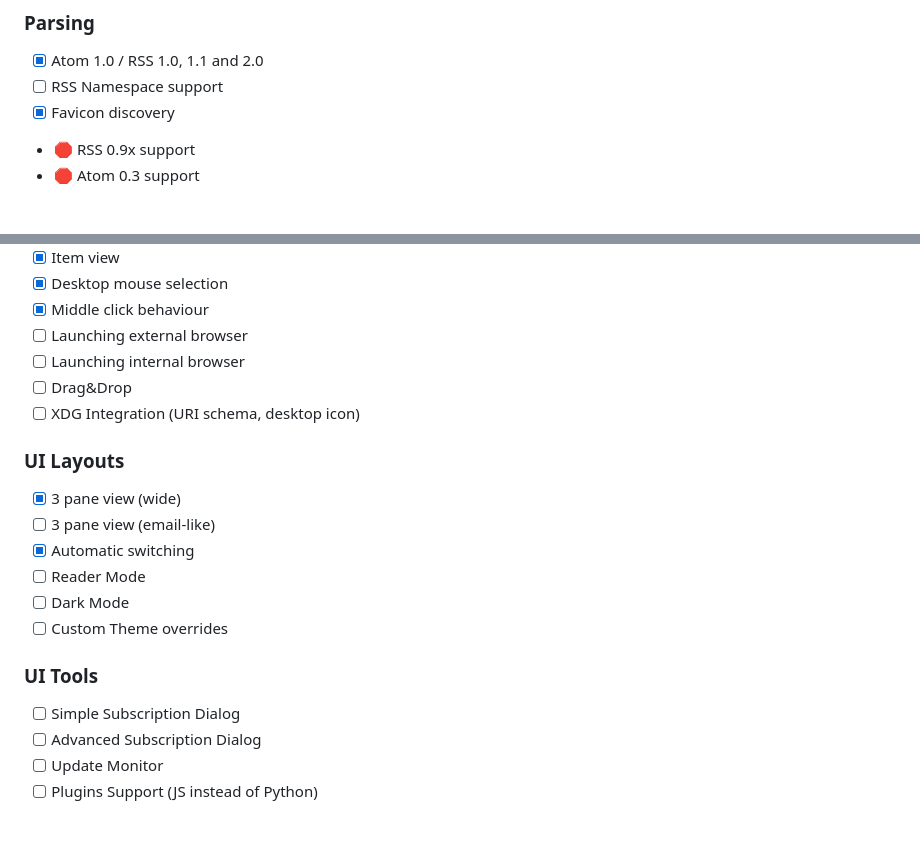
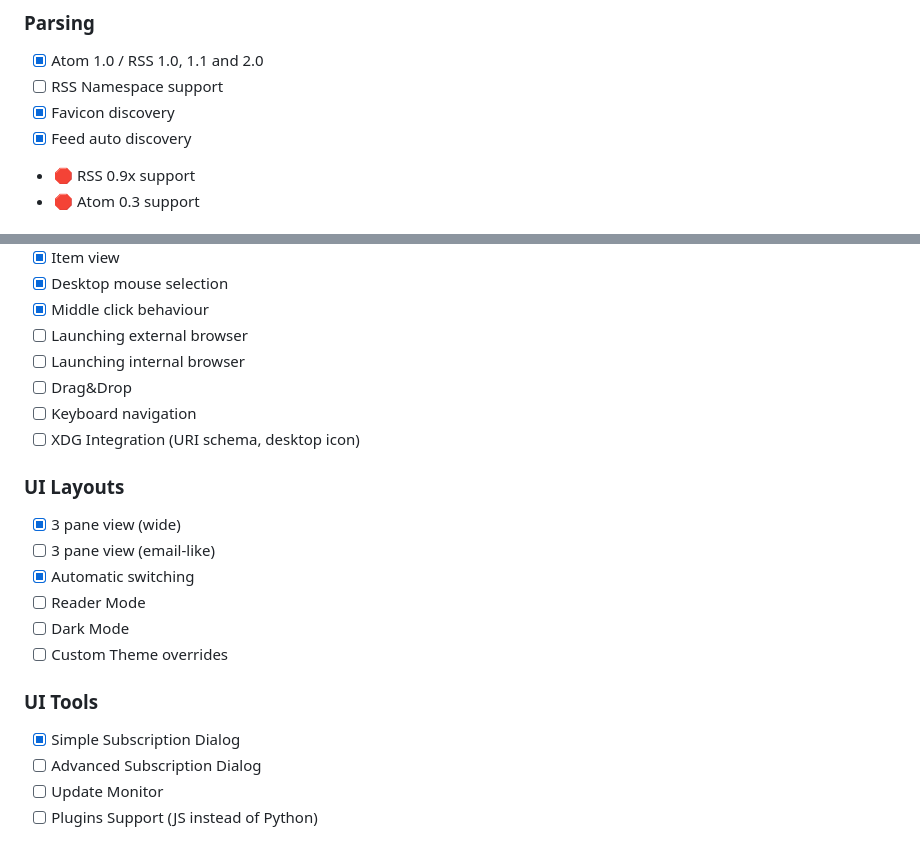
Before and after one commit to lwindolf/newsagain, a Markdown page: README.md, 2 parts joined by grey strips. Drawn GitHub-style.

```diff
--- a/README.md
+++ b/README.md
@@ -57,6 +57,7 @@ a 🛑 means the feature won't be ported.
 - [x] Atom 1.0 / RSS 1.0, 1.1 and 2.0
 - [ ] RSS Namespace support
 - [x] Favicon discovery
+- [x] Feed auto discovery
 - 🛑 RSS 0.9x support
 - 🛑 Atom 0.3 support
 
@@ -100,6 +101,7 @@ a 🛑 means the feature won't be ported.
 - [ ] Launching external browser
 - [ ] Launching internal browser
 - [ ] Drag&Drop
+- [ ] Keyboard navigation
 - [ ] XDG Integration (URI schema, desktop icon)
 
 ### UI Layouts
@@ -113,7 +115,7 @@ a 🛑 means the feature won't be ported.
 
 ### UI Tools
 
-- [ ] Simple Subscription Dialog
+- [x] Simple Subscription Dialog
 - [ ] Advanced Subscription Dialog
 - [ ] Update Monitor
 - [ ] Plugins Support (JS instead of Python)
```
